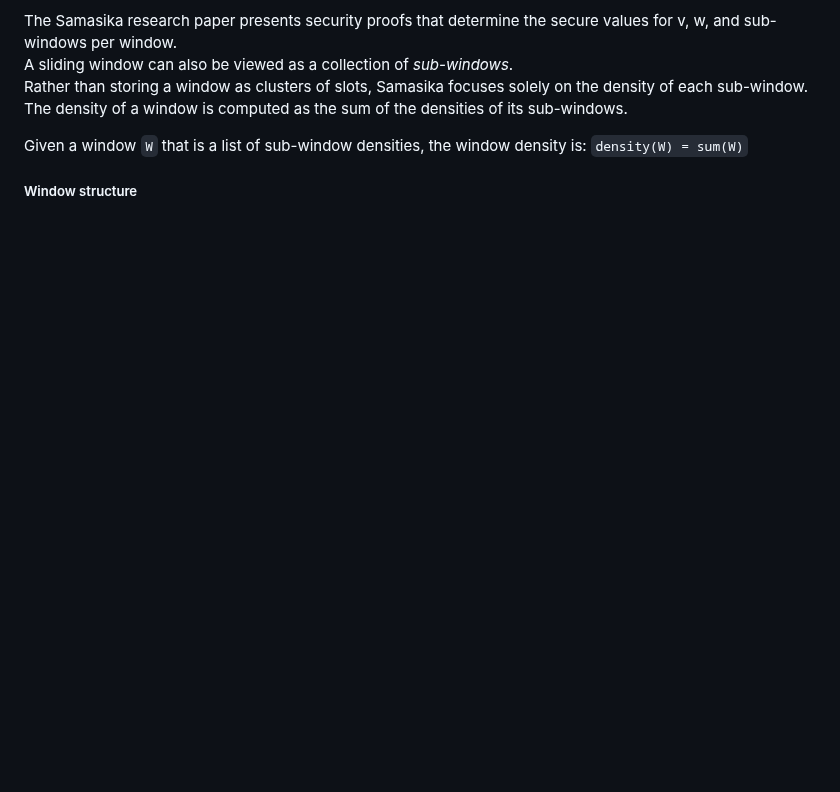
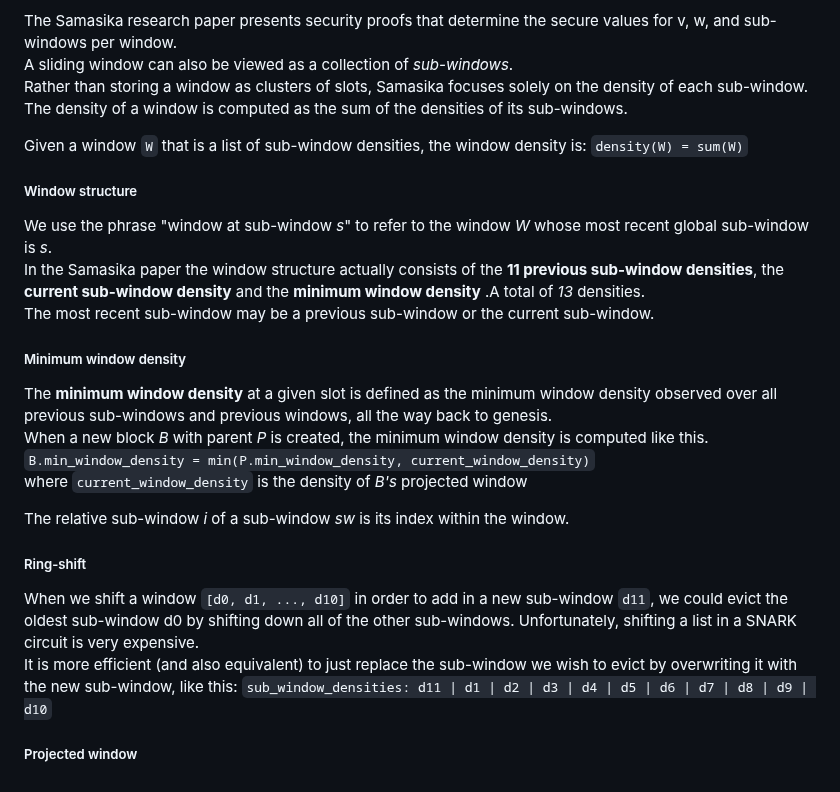
Before and after one commit to lambdaclass/mina_bridge, a Markdown page: README.md, the part around the change. GitHub-like rendering; blank space fills up the shorter version.

Commit message:
included Ring-shift in Readme Consensus

```diff
--- a/README.md
+++ b/README.md
@@ -439,3 +439,22 @@ The density of a window is computed as the sum of the densities of its sub-windo
 Given a window ``W`` that is a list of sub-window densities, the window density is: ``density(W) = sum(W)``
 
 ##### Window structure
+
+We use the phrase "window at sub-window _s_" to refer to the window _W_ whose most recent global sub-window is _s_.
+In the Samasika paper the window structure actually consists of the **11 previous sub-window densities**, the **current sub-window density** and the **minimum window density** .A total of _13_ densities.
+The most recent sub-window may be a previous sub-window or the current sub-window.
+
+##### Minimum window density
+The **minimum window density** at a given slot is defined as the minimum window density observed over all previous sub-windows and previous windows, all the way back to genesis.
+When a new block _B_ with parent _P_ is created, the minimum window density is computed like this.
+``B.min_window_density = min(P.min_window_density, current_window_density)``
+where ``current_window_density`` is the density of _B's_ projected window
+
+The relative sub-window _i_ of a sub-window _sw_ is its index within the window.
+
+##### Ring-shift
+When we shift a window ``[d0, d1, ..., d10]`` in order to add in a new sub-window ``d11``, we could evict the oldest sub-window d0 by shifting down all of the other sub-windows. Unfortunately, shifting a list in a SNARK circuit is very expensive.
+It is more efficient (and also equivalent) to just replace the sub-window we wish to evict by overwriting it with the new sub-window, like this:
+ ``sub_window_densities: d11 | d1 | d2 | d3 | d4 | d5 | d6 | d7 | d8 | d9 | d10``
+
+##### Projected window
```
